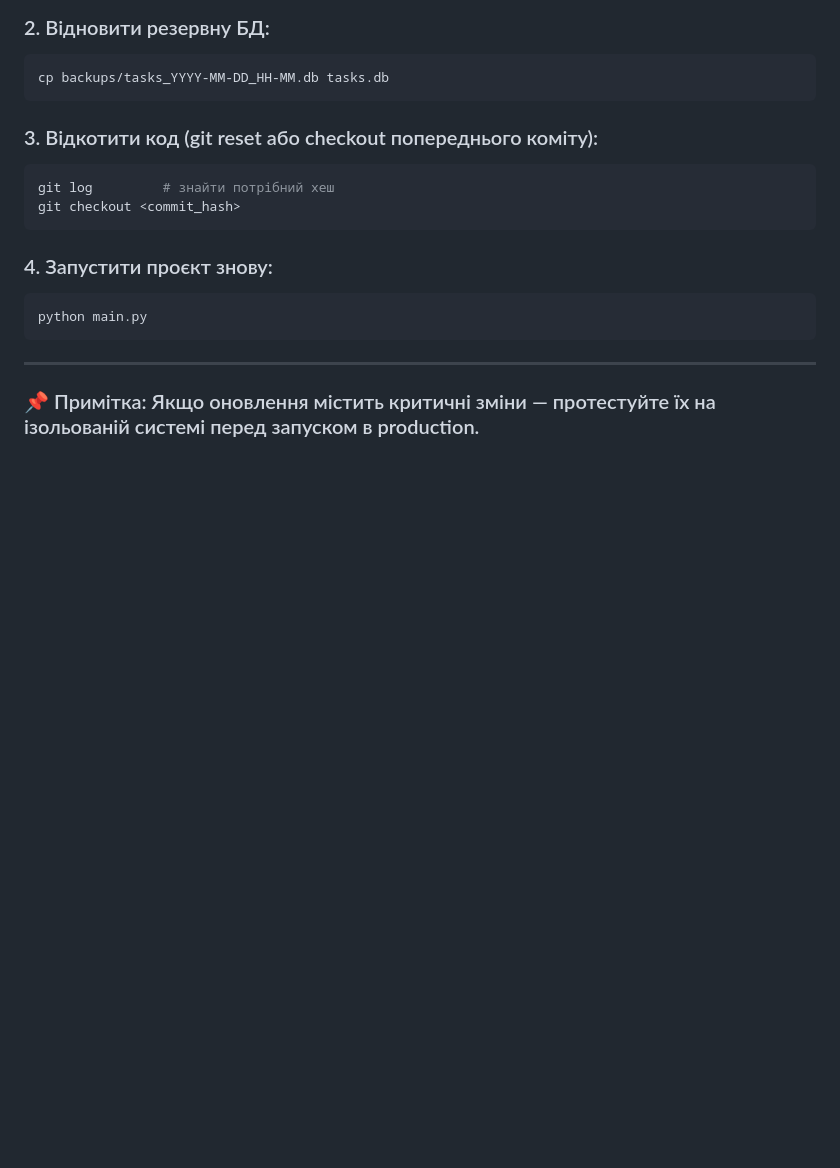
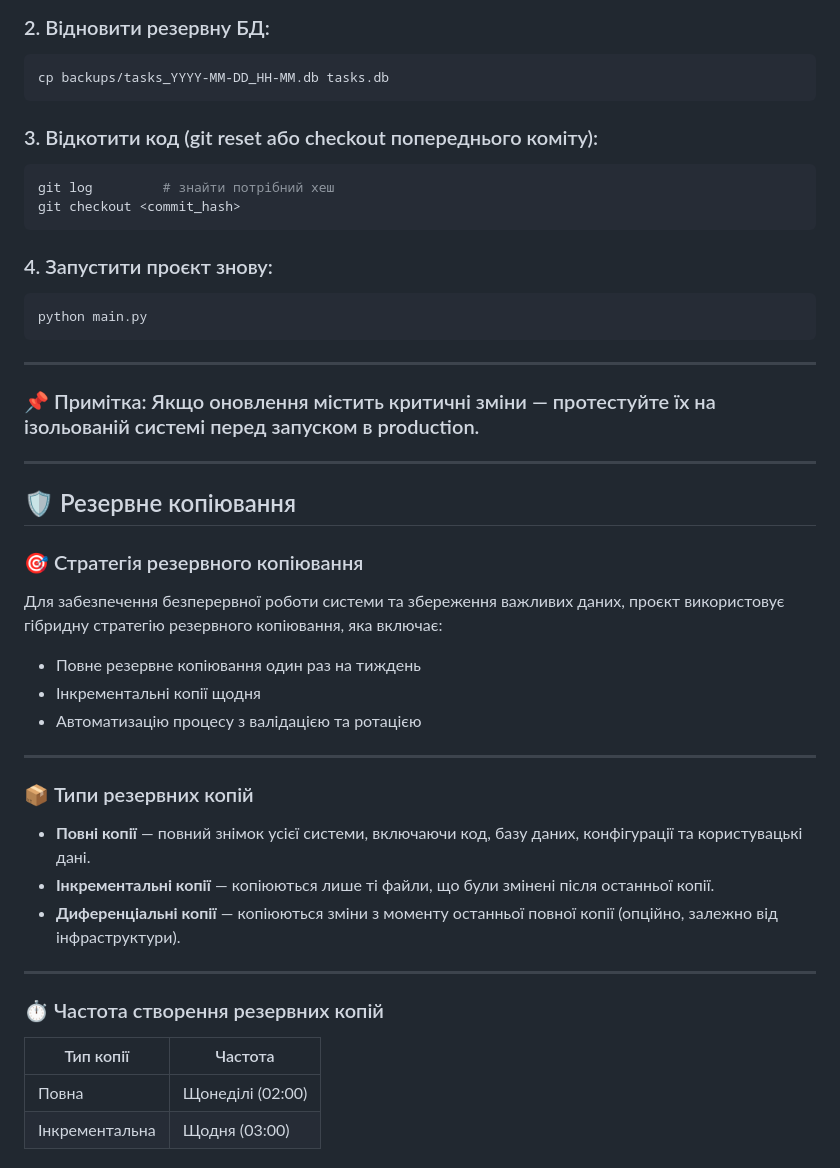
Before and after one commit to Tsuchi01/Intelligent-task-management-system, a Markdown page: docs/deployment.md, the part around one of its changes. Rendered like a GitHub page; blank space fills up the shorter version.

Commit message:
Додано інструкцію з резервного копіювання

````diff
--- a/docs/deployment.md
+++ b/docs/deployment.md
@@ -194,3 +194,32 @@ python main.py
 ```
 ---
 ### 📌 Примітка: Якщо оновлення містить критичні зміни — протестуйте їх на ізольованій системі перед запуском в production.
+---
+
+## 🛡️ Резервне копіювання
+
+### 🎯 Стратегія резервного копіювання
+
+Для забезпечення безперервної роботи системи та збереження важливих даних, проєкт використовує гібридну стратегію резервного копіювання, яка включає:
+
+- Повне резервне копіювання один раз на тиждень
+- Інкрементальні копії щодня
+- Автоматизацію процесу з валідацією та ротацією
+
+---
+
+### 📦 Типи резервних копій
+
+- **Повні копії** — повний знімок усієї системи, включаючи код, базу даних, конфігурації та користувацькі дані.
+- **Інкрементальні копії** — копіюються лише ті файли, що були змінені після останньої копії.
+- **Диференціальні копії** — копіюються зміни з моменту останньої повної копії (опційно, залежно від інфраструктури).
+
+---
+
+### ⏱ Частота створення резервних копій
+
+| Тип копії       | Частота       |
+|----------------|---------------|
+| Повна          | Щонеділі (02:00) |
+| Інкрементальна | Щодня (03:00)  |
+
````
Also changed, not shown: other parts of docs/deployment.md (+77 -0 lines).
